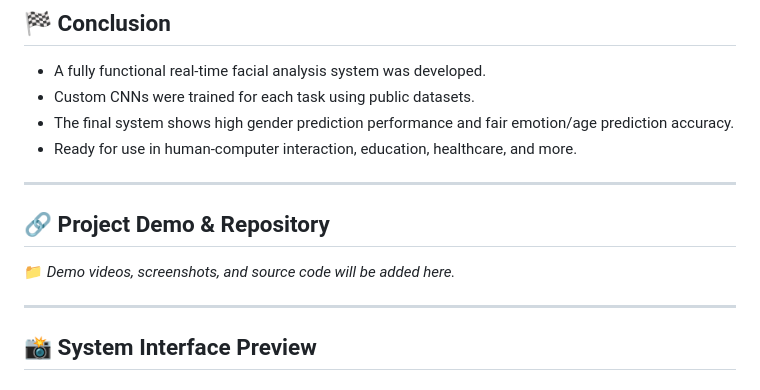
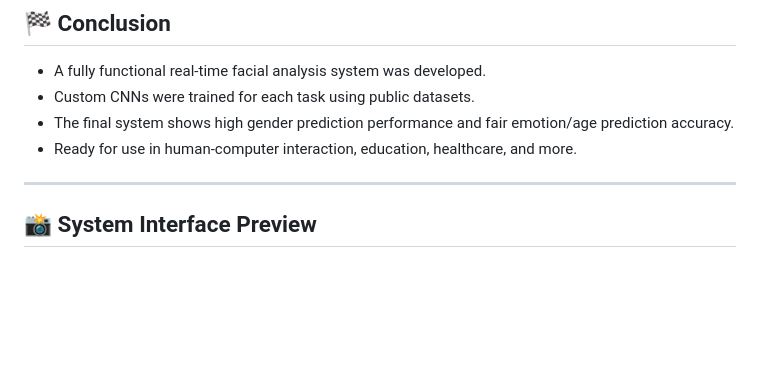
Before and after one commit to alyn8/emotion-age-gender-recognition, a Markdown page: README.md, the part around the change. Rendered like a GitHub page; blank space fills up the shorter version.

```diff
--- a/README.md
+++ b/README.md
@@ -148,11 +148,7 @@ Age: 24
 
 ---
 
-## 🔗 Project Demo & Repository
 
-📁 _Demo videos, screenshots, and source code will be added here._
-
----
 
 ## 📸 System Interface Preview
 
```
